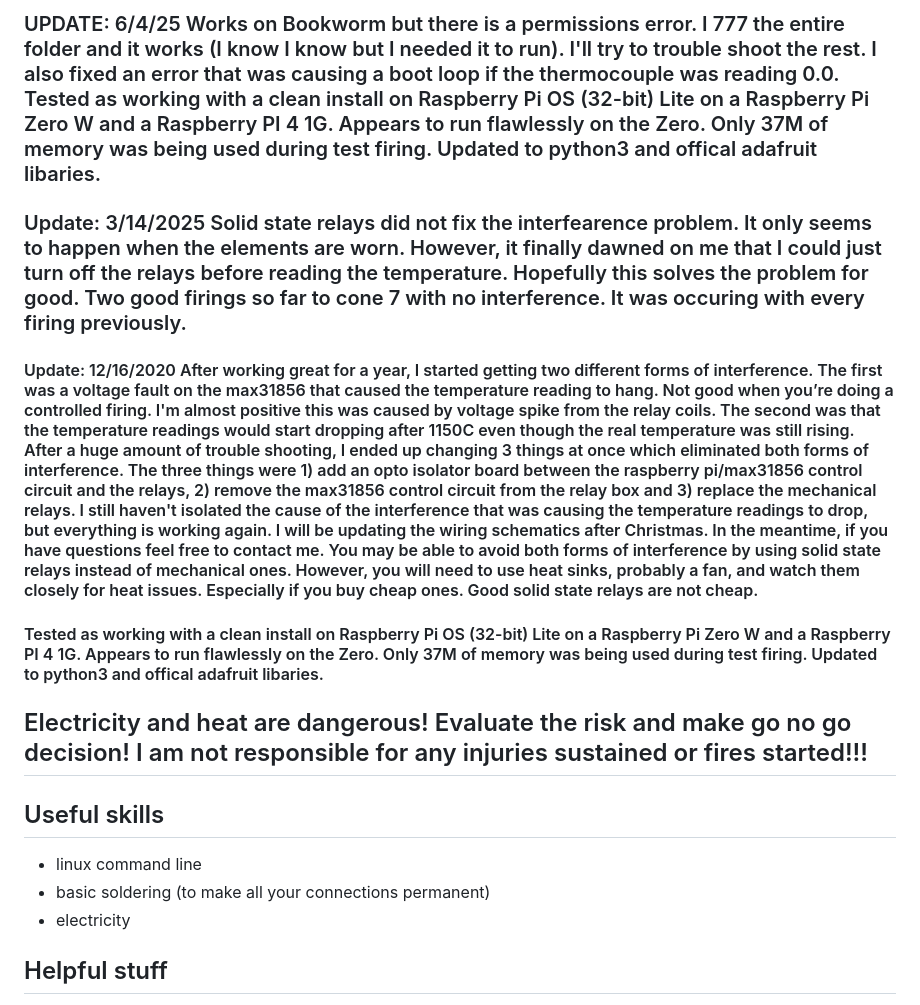
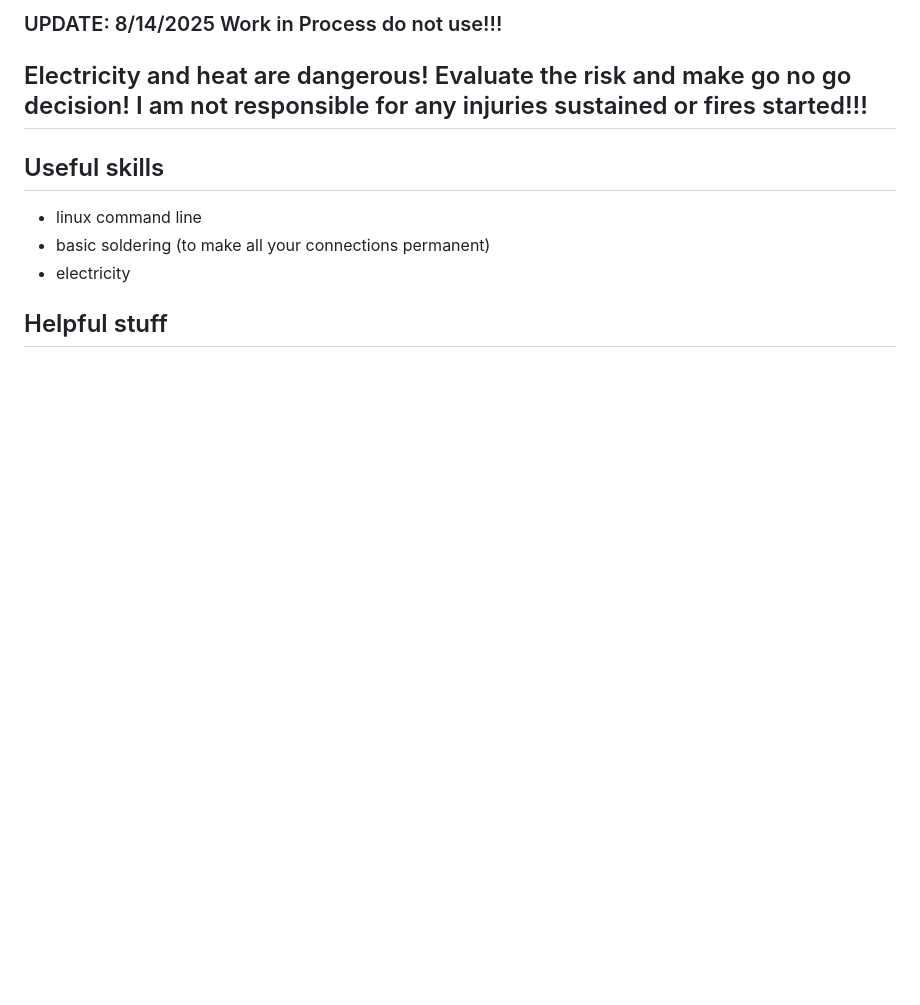
Before and after one commit to fayena/PILN_Flask, a Markdown page: README.md, the part around the change. Drawn GitHub-style; blank space fills up the shorter version.

```diff
--- a/README.md
+++ b/README.md
@@ -1,12 +1,5 @@
-### UPDATE:  6/4/25 Works on Bookworm but there is a permissions error.   I 777 the entire folder and it works (I know I know but I needed it to run).   I'll try to trouble shoot the rest.  I also fixed an error that was causing a boot loop if the thermocouple was reading 0.0.   Tested as working with a clean install on Raspberry Pi OS (32-bit) Lite on a Raspberry Pi Zero W and a Raspberry PI 4 1G. Appears to run flawlessly on the Zero. Only 37M of memory was being used during test firing. Updated to python3 and offical adafruit libaries.
+### UPDATE:  8/14/2025 Work in Process do not use!!!
 
-### Update: 3/14/2025   Solid state relays did not fix the interfearence problem.   It only seems to happen when the elements are worn.   However, it finally dawned on me that I could just turn off the relays before reading the temperature.   Hopefully this solves the problem for good.   Two good firings so far to cone 7 with no interference.   It was occuring with every firing previously.
-
-#### Update: 12/16/2020 After working great for a year, I started getting two different forms of interference. The first was a voltage fault on the max31856 that caused the temperature reading to hang. Not good when you’re doing a controlled firing. I'm almost positive this was caused by voltage spike from the relay coils. The second was that the temperature readings would start dropping after 1150C even though the real temperature was still rising. After a huge amount of trouble shooting, I ended up changing 3 things at once which eliminated both forms of interference. The three things were 1) add an opto isolator board between the raspberry pi/max31856 control circuit and the relays, 2) remove the max31856 control circuit from the relay box and 3) replace the mechanical relays. I still haven't isolated the cause of the interference that was causing the temperature readings to drop, but everything is working again. I will be updating the wiring schematics after Christmas. In the meantime, if you have questions feel free to contact me. You may be able to avoid both forms of interference by using solid state relays instead of mechanical ones. However, you will need to use heat sinks, probably a fan, and watch them closely for heat issues. Especially if you buy cheap ones.  Good solid state relays are not cheap.
-
-
-
-#### Tested as working with a clean install on Raspberry Pi OS (32-bit) Lite on a Raspberry Pi Zero W and a Raspberry PI 4 1G.   Appears to run flawlessly on the Zero.  Only 37M of memory was being used during test firing.   Updated to python3 and offical adafruit libaries.
 
 ## Electricity and heat are dangerous! Evaluate the risk and make go no go decision!  I am not responsible for any injuries sustained or fires started!!!
 
```
